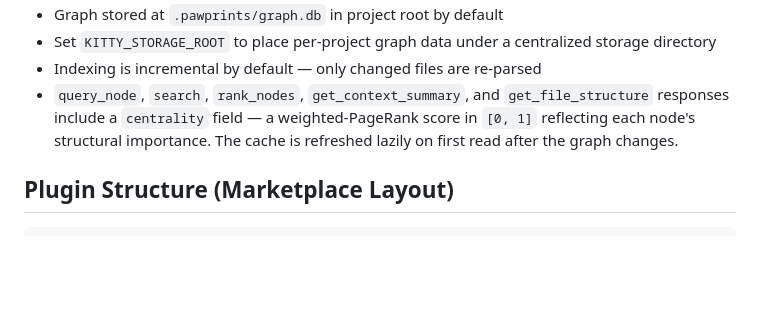
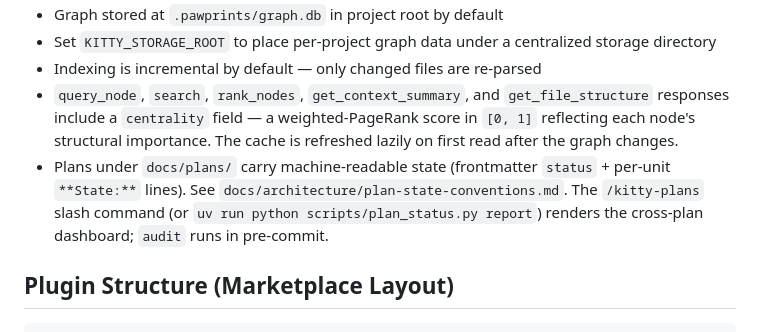
Before and after one commit to Kakise/cartographing-kitties-plugin, a Markdown page: CLAUDE.md, the part around the change. Drawn GitHub-style; blank space fills up the shorter version.

```diff
--- a/CLAUDE.md
+++ b/CLAUDE.md
@@ -28,6 +28,10 @@ AST-powered codebase intelligence framework for AI coding agents.
   responses include a `centrality` field — a weighted-PageRank score in `[0, 1]` reflecting
   each node's structural importance. The cache is refreshed lazily on first read after the
   graph changes.
+- Plans under `docs/plans/` carry machine-readable state (frontmatter `status` + per-unit
+  `**State:**` lines). See `docs/architecture/plan-state-conventions.md`. The
+  `/kitty-plans` slash command (or `uv run python scripts/plan_status.py report`) renders the
+  cross-plan dashboard; `audit` runs in pre-commit.
 
 ## Plugin Structure (Marketplace Layout)
 
```
Also changed, not shown: docs/architecture/plan-state-conventions.md (added, +135 -0 lines), docs/plans/2026-04-29-001-feat-plan-status-tracking-plan.md (+6 -4 lines).
